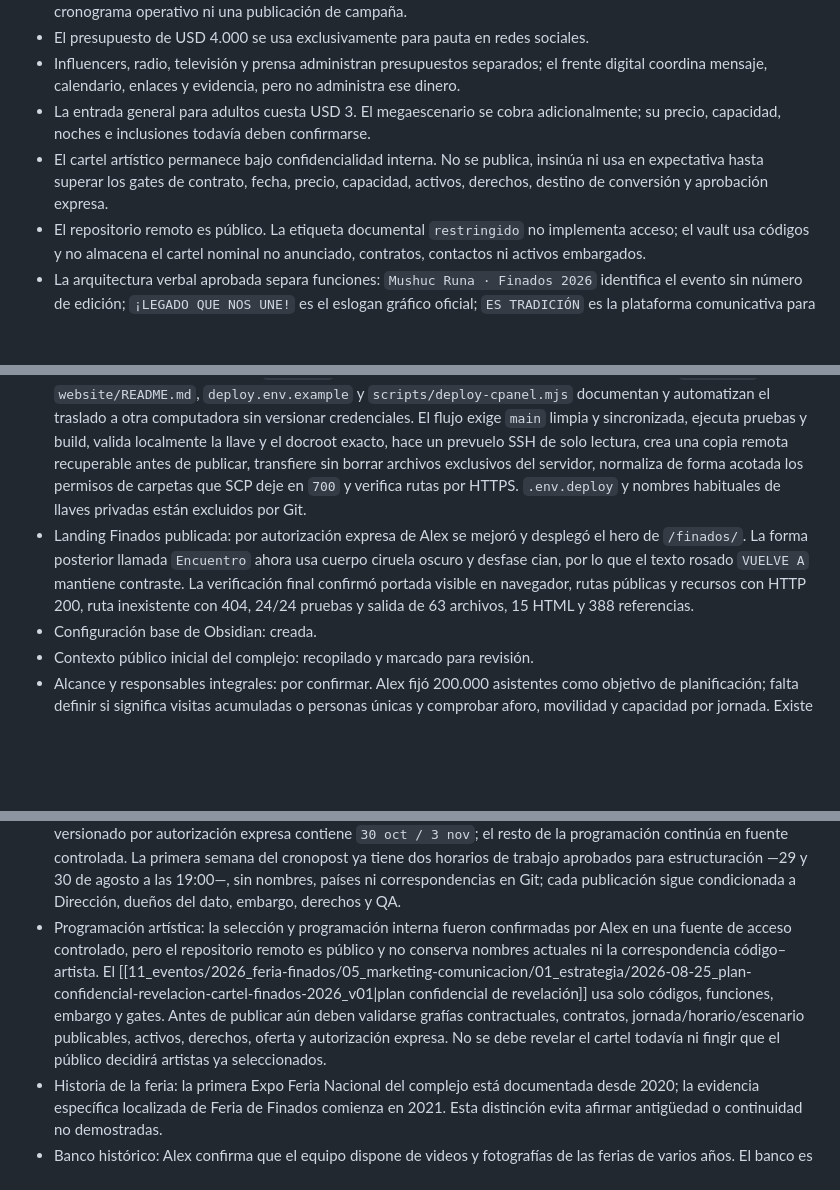
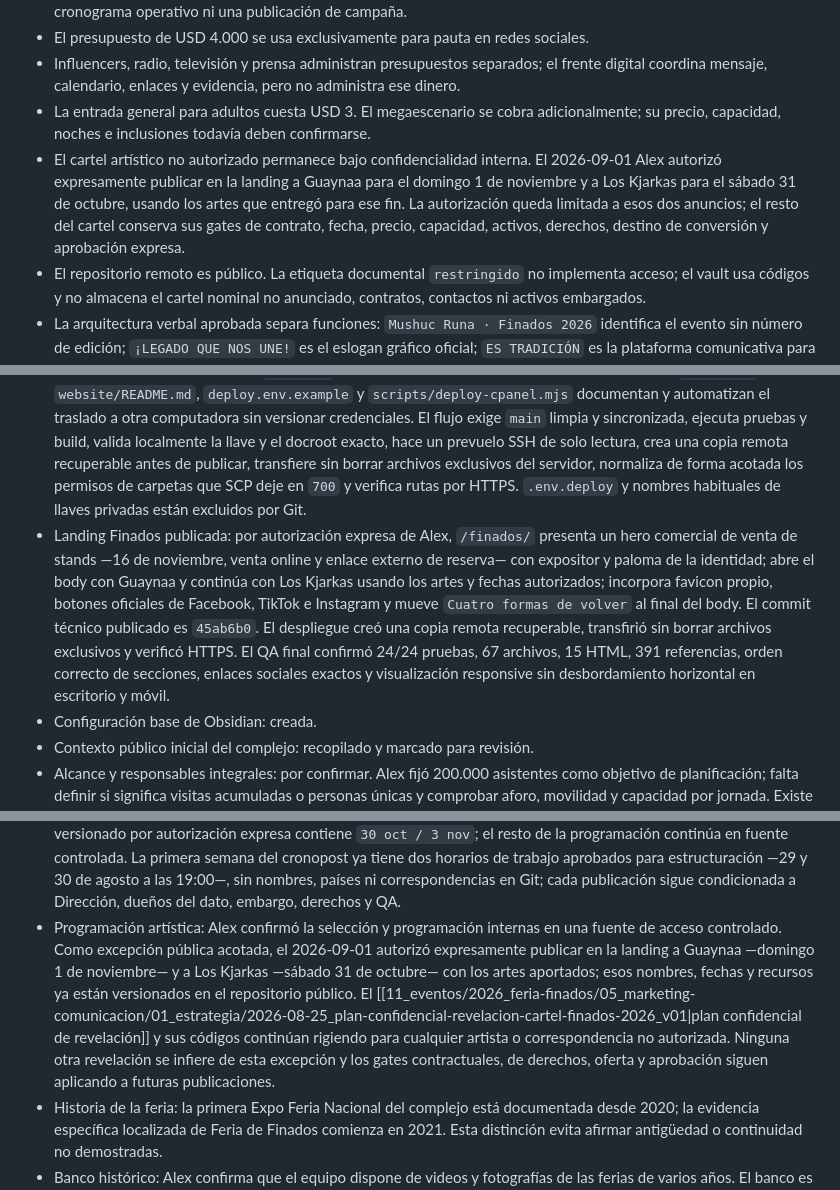
Before and after one commit to afnaranjo/complejomushucruna, a Markdown page: vault/_memoria-del-proyecto.md, 3 parts joined by grey strips. Rendered like a GitHub page; blank space fills up the shorter version.

```diff
--- a/vault/_memoria-del-proyecto.md
+++ b/vault/_memoria-del-proyecto.md
@@ -28,7 +28,7 @@ El equipo integral está organizando la Feria de Finados 2026 en el Complejo Int
 - El presupuesto de USD 4.000 se usa exclusivamente para pauta en redes sociales.
 - Influencers, radio, televisión y prensa administran presupuestos separados; el frente digital coordina mensaje, calendario, enlaces y evidencia, pero no administra ese dinero.
 - La entrada general para adultos cuesta USD 3. El megaescenario se cobra adicionalmente; su precio, capacidad, noches e inclusiones todavía deben confirmarse.
-- El cartel artístico permanece bajo confidencialidad interna. No se publica, insinúa ni usa en expectativa hasta superar los gates de contrato, fecha, precio, capacidad, activos, derechos, destino de conversión y aprobación expresa.
+- El cartel artístico no autorizado permanece bajo confidencialidad interna. El 2026-09-01 Alex autorizó expresamente publicar en la landing a Guaynaa para el domingo 1 de noviembre y a Los Kjarkas para el sábado 31 de octubre, usando los artes que entregó para ese fin. La autorización queda limitada a esos dos anuncios; el resto del cartel conserva sus gates de contrato, fecha, precio, capacidad, activos, derechos, destino de conversión y aprobación expresa.
 - El repositorio remoto es público. La etiqueta documental `restringido` no implementa acceso; el vault usa códigos y no almacena el cartel nominal no anunciado, contratos, contactos ni activos embargados.
 - La arquitectura verbal aprobada separa funciones: `Mushuc Runa · Finados 2026` identifica el evento sin número de edición; `¡LEGADO QUE NOS UNE!` es el eslogan gráfico oficial; `ES TRADICIÓN` es la plataforma comunicativa para videos, reels, anuncios y contenidos. Cada ejecución mantiene sus gates culturales, operativos, de marca, derechos y publicación.
 - La Semana 1 de expectativa quedó reducida a una actualización de avatar/portada y dos Reels: seis banderas autorizadas el sábado 29 y siluetas no identificables el domingo 30. No habrá Stories explicativas. El avatar se mantiene estable y la portada cambia por expectativa, revelación y venta; desde el 1 de octubre se mantiene una portada final estable hasta el cierre.
@@ -39,7 +39,7 @@ El equipo integral está organizando la Feria de Finados 2026 en el Complejo Int
 - Arquitectura del repositorio: creada.
 - Repositorio GitHub: conectado y sincronizado con `origin/main`.
 - Sitio y despliegue reproducible: `website/` conserva la fuente estática institucional y la landing `/finados/`; `website/README.md`, `deploy.env.example` y `scripts/deploy-cpanel.mjs` documentan y automatizan el traslado a otra computadora sin versionar credenciales. El flujo exige `main` limpia y sincronizada, ejecuta pruebas y build, valida localmente la llave y el docroot exacto, hace un prevuelo SSH de solo lectura, crea una copia remota recuperable antes de publicar, transfiere sin borrar archivos exclusivos del servidor, normaliza de forma acotada los permisos de carpetas que SCP deje en `700` y verifica rutas por HTTPS. `.env.deploy` y nombres habituales de llaves privadas están excluidos por Git.
-- Landing Finados publicada: por autorización expresa de Alex se mejoró y desplegó el hero de `/finados/`. La forma posterior llamada `Encuentro` ahora usa cuerpo ciruela oscuro y desfase cian, por lo que el texto rosado `VUELVE A` mantiene contraste. La verificación final confirmó portada visible en navegador, rutas públicas y recursos con HTTP 200, ruta inexistente con 404, 24/24 pruebas y salida de 63 archivos, 15 HTML y 388 referencias.
+- Landing Finados publicada: por autorización expresa de Alex, `/finados/` presenta un hero comercial de venta de stands —16 de noviembre, venta online y enlace externo de reserva— con expositor y paloma de la identidad; abre el body con Guaynaa y continúa con Los Kjarkas usando los artes y fechas autorizados; incorpora favicon propio, botones oficiales de Facebook, TikTok e Instagram y mueve `Cuatro formas de volver` al final del body. El commit técnico publicado es `45ab6b0`. El despliegue creó una copia remota recuperable, transfirió sin borrar archivos exclusivos y verificó HTTPS. El QA final confirmó 24/24 pruebas, 67 archivos, 15 HTML, 391 referencias, orden correcto de secciones, enlaces sociales exactos y visualización responsive sin desbordamiento horizontal en escritorio y móvil.
 - Configuración base de Obsidian: creada.
 - Contexto público inicial del complejo: recopilado y marcado para revisión.
 - Alcance y responsables integrales: por confirmar. Alex fijó 200.000 asistentes como objetivo de planificación; falta definir si significa visitas acumuladas o personas únicas y comprobar aforo, movilidad y capacidad por jornada. Existe una programación confirmada en fuente controlada; los hitos compartibles ya se rebaselinaron a `D0 = Día 1`, pero falta autorizar la versión pública y convertir el cronopost exacto sin copiar el embargo a Git. La pauta social tiene un presupuesto confirmado de USD 4.000 y falta el presupuesto integral.
@@ -67,7 +67,7 @@ El equipo integral está organizando la Feria de Finados 2026 en el Complejo Int
 - Arquitectura de experiencia 200K: actualizada en [[11_eventos/2026_feria-finados/01_concepto-experiencia/2026-08-24_arquitectura-experiencia-asistencia-200k-finados-2026_v01|su documento canónico]]. La plataforma emocional organiza cinco capítulos: `Volver`, `Descubrir lo nuestro`, `Cantar juntos`, `Compartir en familia` y `Recordar`. Mantiene un `Pasaporte Vivo Mushuc`, un incentivo limitado de retorno desde el día más débil, `Mushuc Activo`, un ritual diario y `25.000 Latidos Morados`, sujetos a capacidad, finanzas, operación y gobierno cultural.
 - Recuperación comercial: se propusieron `Rutas ES TRADICIÓN` por categorías, mapa de todos los expositores, demostraciones o degustaciones programadas, hallazgos diarios y medición de flujo por zona, satisfacción y rangos voluntarios de venta. El objetivo es volver visible y recorrible la feria; no se garantiza venta a los puestos.
 - Calendario: la programación interna confirmada recibida el 2026-08-27 reemplaza el supuesto anterior. El afiche versionado por autorización expresa contiene `30 oct / 3 nov`; el resto de la programación continúa en fuente controlada. La primera semana del cronopost ya tiene dos horarios de trabajo aprobados para estructuración —29 y 30 de agosto a las 19:00—, sin nombres, países ni correspondencias en Git; cada publicación sigue condicionada a Dirección, dueños del dato, embargo, derechos y QA.
-- Programación artística: la selección y programación interna fueron confirmadas por Alex en una fuente de acceso controlado, pero el repositorio remoto es público y no conserva nombres actuales ni la correspondencia código–artista. El [[11_eventos/2026_feria-finados/05_marketing-comunicacion/01_estrategia/2026-08-25_plan-confidencial-revelacion-cartel-finados-2026_v01|plan confidencial de revelación]] usa solo códigos, funciones, embargo y gates. Antes de publicar aún deben validarse grafías contractuales, contratos, jornada/horario/escenario publicables, activos, derechos, oferta y autorización expresa. No se debe revelar el cartel todavía ni fingir que el público decidirá artistas ya seleccionados.
+- Programación artística: Alex confirmó la selección y programación internas en una fuente de acceso controlado. Como excepción pública acotada, el 2026-09-01 autorizó expresamente publicar en la landing a Guaynaa —domingo 1 de noviembre— y a Los Kjarkas —sábado 31 de octubre— con los artes aportados; esos nombres, fechas y recursos ya están versionados en el repositorio público. El [[11_eventos/2026_feria-finados/05_marketing-comunicacion/01_estrategia/2026-08-25_plan-confidencial-revelacion-cartel-finados-2026_v01|plan confidencial de revelación]] y sus códigos continúan rigiendo para cualquier artista o correspondencia no autorizada. Ninguna otra revelación se infiere de esta excepción y los gates contractuales, de derechos, oferta y aprobación siguen aplicando a futuras publicaciones.
 - Historia de la feria: la primera Expo Feria Nacional del complejo está documentada desde 2020; la evidencia específica localizada de Feria de Finados comienza en 2021. Esta distinción evita afirmar antigüedad o continuidad no demostradas.
 - Banco histórico: Alex confirma que el equipo dispone de videos y fotografías de las ferias de varios años. El banco es suficiente como materia prima potencial, pero su ubicación, dueño, estructura, calidad, contexto y derechos todavía no están registrados; ningún archivo pesado o embargado debe subirse al repositorio público.
 - Guía móvil: Alex aprobó el alcance de una guía informativa del complejo, inspirada en la orientación de parques temáticos, sin backend. La propuesta [[11_eventos/2026_feria-finados/10_tecnologia-datos/2026-08-24_guia-movil-informativa-sin-backend-finados-2026_v01|usa una PWA estática]] por QR o enlace para resolver cinco tareas del visitante: planificar, llegar, ubicarse, elegir y pedir ayuda. Incluye inicio, mapa con capas, agenda, rutas, servicios, parqueaderos, accesibilidad, instrucciones de ayuda, ubicación manual prioritaria, GPS opcional procesado en el dispositivo, caché offline después de la primera carga, fecha de actualización, gobierno de cada dato, versión y rollback. La señalética, el mapa impreso, el personal y los altavoces son respaldos obligatorios; no incluye backend, cuentas, compras, reservas, control de acceso, conteo en tiempo real, push, chatbot ni publicación en tiendas.
```
Also changed, not shown: AGENTS.md (+12 -0 lines), vault/_pendientes.md (+2 -1 lines).
